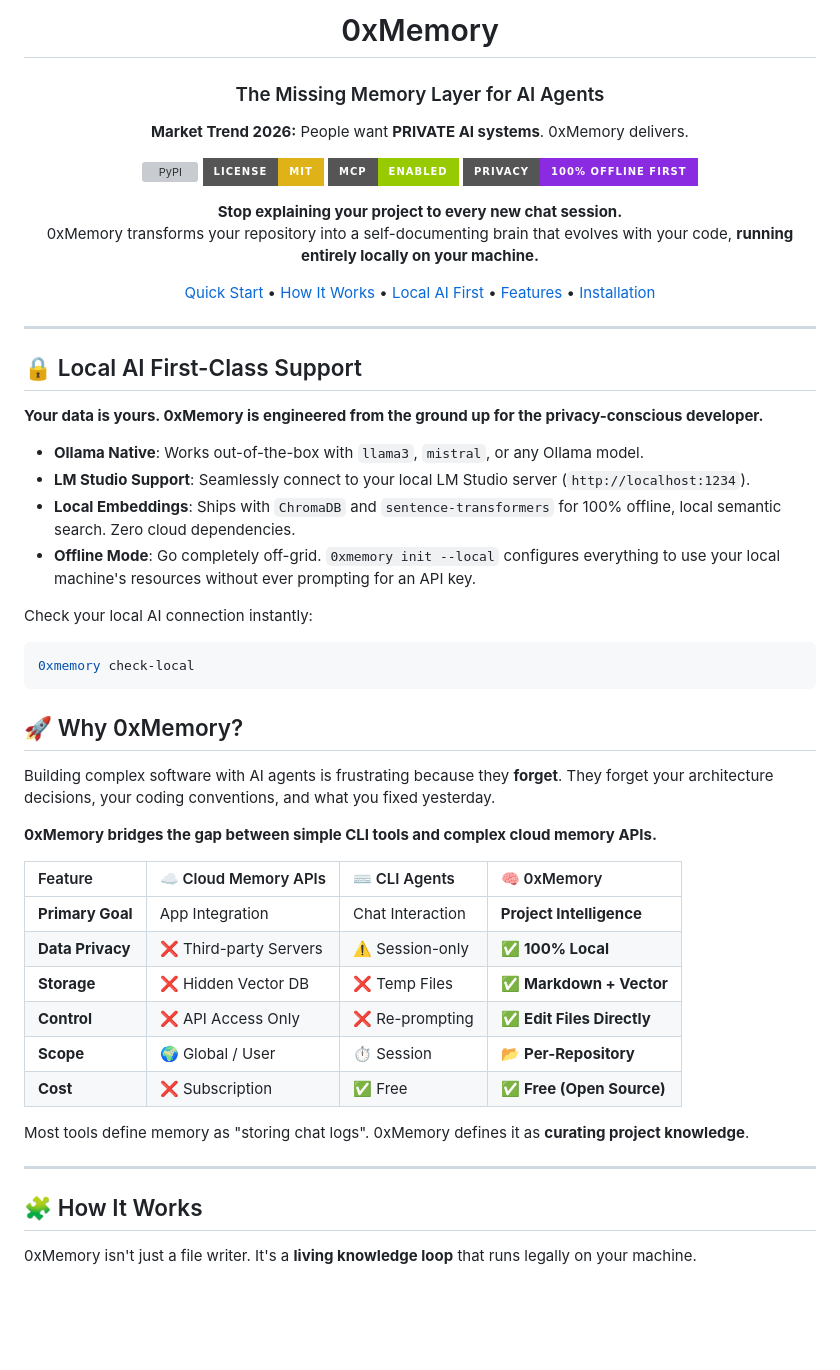
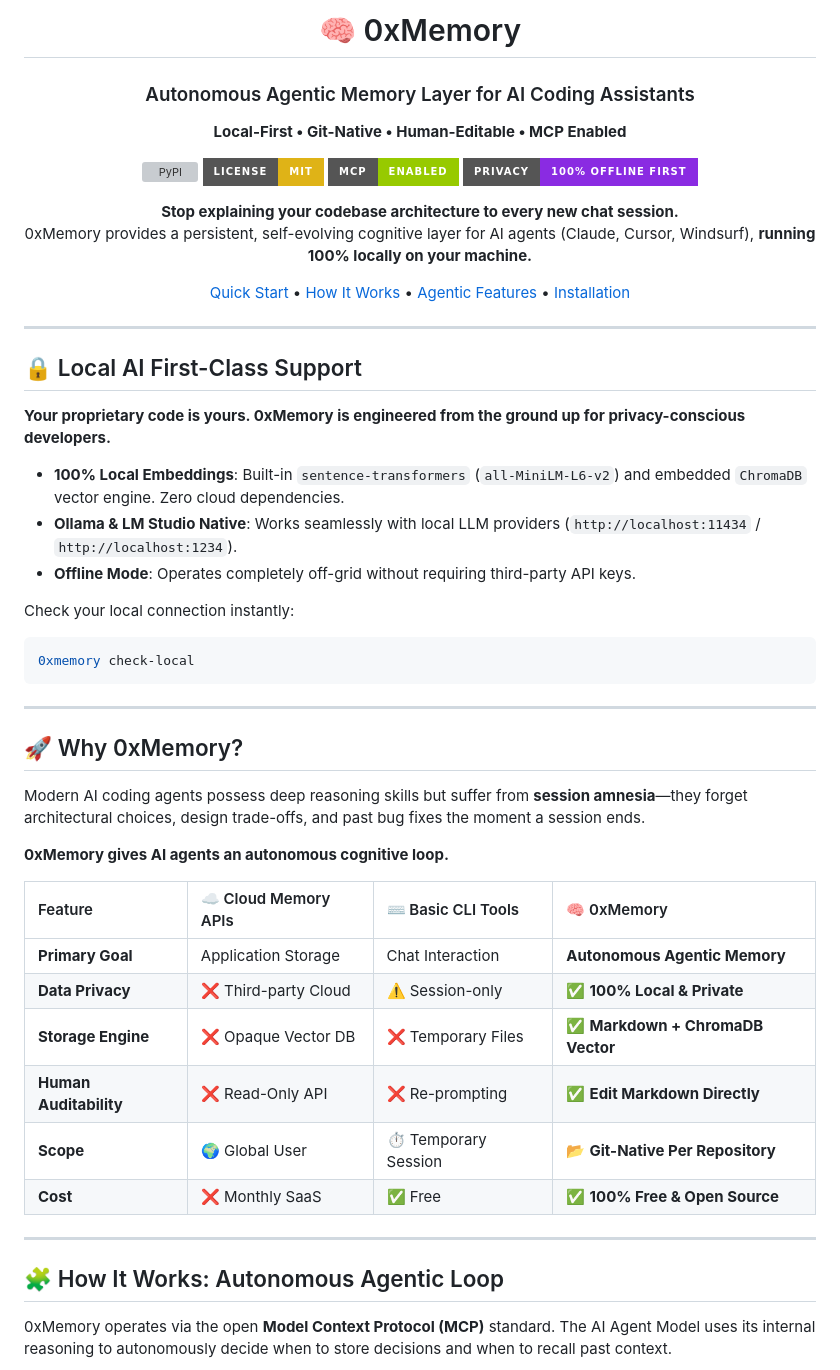
Before and after one commit to MANOJ-80/0xMemory, a Markdown page: README.md, the part around one of its changes. Drawn GitHub-style; badges without logos; blank space fills up the shorter version; grey boxes are pictures that could not be loaded.

````diff
--- a/README.md
+++ b/README.md
@@ -1,61 +1,58 @@
 <div align="center">
 
-# 0xMemory
+# 🧠 0xMemory
 
-### The Missing Memory Layer for AI Agents
+### Autonomous Agentic Memory Layer for AI Coding Assistants
 
-**Market Trend 2026:** People want **PRIVATE AI systems**. 0xMemory delivers.
+**Local-First • Git-Native • Human-Editable • MCP Enabled**
 
 [![PyPI](https://img.shields.io/pypi/v/oxmemory?style=for-the-badge&color=blue)](https://pypi.org/project/oxmemory/)
 [![License](https://img.shields.io/badge/License-MIT-yellow?style=for-the-badge)](https://opensource.org/licenses/MIT)
 [![MCP Enabled](https://img.shields.io/badge/MCP-Enabled-green?style=for-the-badge)](https://modelcontextprotocol.io)
 [![100% Local & Private](https://img.shields.io/badge/Privacy-100%25_Offline_First-blueviolet?style=for-the-badge)](https://github.com/MANOJ-80/0xMemory)
 
-**Stop explaining your project to every new chat session.**
-0xMemory transforms your repository into a self-documenting brain that evolves with your code, **running entirely locally on your machine.**
+**Stop explaining your codebase architecture to every new chat session.**
+0xMemory provides a persistent, self-evolving cognitive layer for AI agents (Claude, Cursor, Windsurf), **running 100% locally on your machine.**
 
-[Quick Start](#-quick-start) • [How It Works](#-how-it-works) • [Local AI First](#-local-ai-first) • [Features](#-features) • [Installation](#-installation)
+[Quick Start](#-quick-start) • [How It Works](#-how-it-works) • [Agentic Features](#-agentic-features) • [Installation](#-installation)
 </div>
 
 ---
 
-
 ## 🔒 Local AI First-Class Support
 
-**Your data is yours. 0xMemory is engineered from the ground up for the privacy-conscious developer.**
+**Your proprietary code is yours. 0xMemory is engineered from the ground up for privacy-conscious developers.**
 
-*   **Ollama Native**: Works out-of-the-box with `llama3`, `mistral`, or any Ollama model.
-*   **LM Studio Support**: Seamlessly connect to your local LM Studio server (`http://localhost:1234`).
-*   **Local Embeddings**: Ships with `ChromaDB` and `sentence-transformers` for 100% offline, local semantic search. Zero cloud dependencies.
-*   **Offline Mode**: Go completely off-grid. `0xmemory init --local` configures everything to use your local machine's resources without ever prompting for an API key.
+*   **100% Local Embeddings**: Built-in `sentence-transformers` (`all-MiniLM-L6-v2`) and embedded `ChromaDB` vector engine. Zero cloud dependencies.
+*   **Ollama & LM Studio Native**: Works seamlessly with local LLM providers (`http://localhost:11434` / `http://localhost:1234`).
+*   **Offline Mode**: Operates completely off-grid without requiring third-party API keys.
 
-Check your local AI connection instantly:
+Check your local connection instantly:
 ```bash
 0xmemory check-local
 ```
 
+---
 
 ## 🚀 Why 0xMemory?
 
-Building complex software with AI agents is frustrating because they **forget**. They forget your architecture decisions, your coding conventions, and what you fixed yesterday.
+Modern AI coding agents possess deep reasoning skills but suffer from **session amnesia**—they forget architectural choices, design trade-offs, and past bug fixes the moment a session ends.
 
-**0xMemory bridges the gap between simple CLI tools and complex cloud memory APIs.**
+**0xMemory gives AI agents an autonomous cognitive loop.**
 
-| Feature          | ☁️ Cloud Memory APIs   | ⌨️ CLI Agents    | 🧠 0xMemory                |
-| :--------------- | :--------------------- | :--------------- | :------------------------- |
-| **Primary Goal** | App Integration        | Chat Interaction | **Project Intelligence**   |
-| **Data Privacy** | ❌ Third-party Servers | ⚠️ Session-only  | ✅ **100% Local**          |
-| **Storage**      | ❌ Hidden Vector DB    | ❌ Temp Files    | ✅ **Markdown + Vector**   |
-| **Control**      | ❌ API Access Only     | ❌ Re-prompting  | ✅ **Edit Files Directly** |
-| **Scope**        | 🌍 Global / User       | ⏱️ Session       | 📂 **Per-Repository**      |
-| **Cost**         | ❌ Subscription        | ✅ Free          | ✅ **Free (Open Source)**  |
-
-Most tools define memory as "storing chat logs". 0xMemory defines it as **curating project knowledge**.
+| Feature | ☁️ Cloud Memory APIs | ⌨️ Basic CLI Tools | 🧠 0xMemory |
+| :--- | :--- | :--- | :--- |
+| **Primary Goal** | Application Storage | Chat Interaction | **Autonomous Agentic Memory** |
+| **Data Privacy** | ❌ Third-party Cloud | ⚠️ Session-only | ✅ **100% Local & Private** |
+| **Storage Engine** | ❌ Opaque Vector DB | ❌ Temporary Files | ✅ **Markdown + ChromaDB Vector** |
+| **Human Auditability** | ❌ Read-Only API | ❌ Re-prompting | ✅ **Edit Markdown Directly** |
+| **Scope** | 🌍 Global User | ⏱️ Temporary Session | 📂 **Git-Native Per Repository** |
+| **Cost** | ❌ Monthly SaaS | ✅ Free | ✅ **100% Free & Open Source** |
 
 ---
 
-## 🧩 How It Works
+## 🧩 How It Works: Autonomous Agentic Loop
 
-0xMemory isn't just a file writer. It's a **living knowledge loop** that runs legally on your machine.
+0xMemory operates via the open **Model Context Protocol (MCP)** standard. The AI Agent Model uses its internal reasoning to autonomously decide when to store decisions and when to recall past context.
 
 ```mermaid
````
Also changed, not shown: other parts of README.md (+59 -157 lines).
